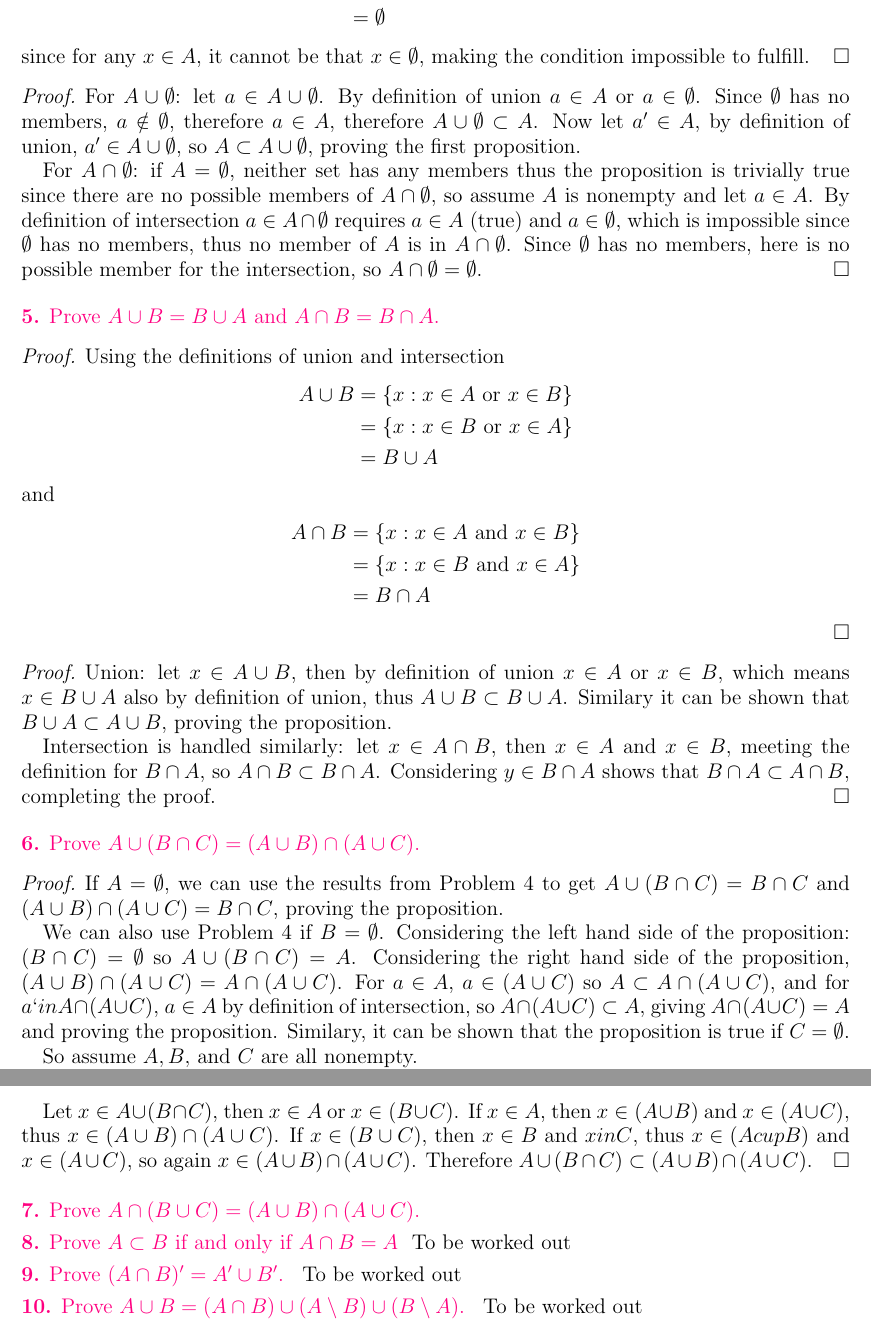
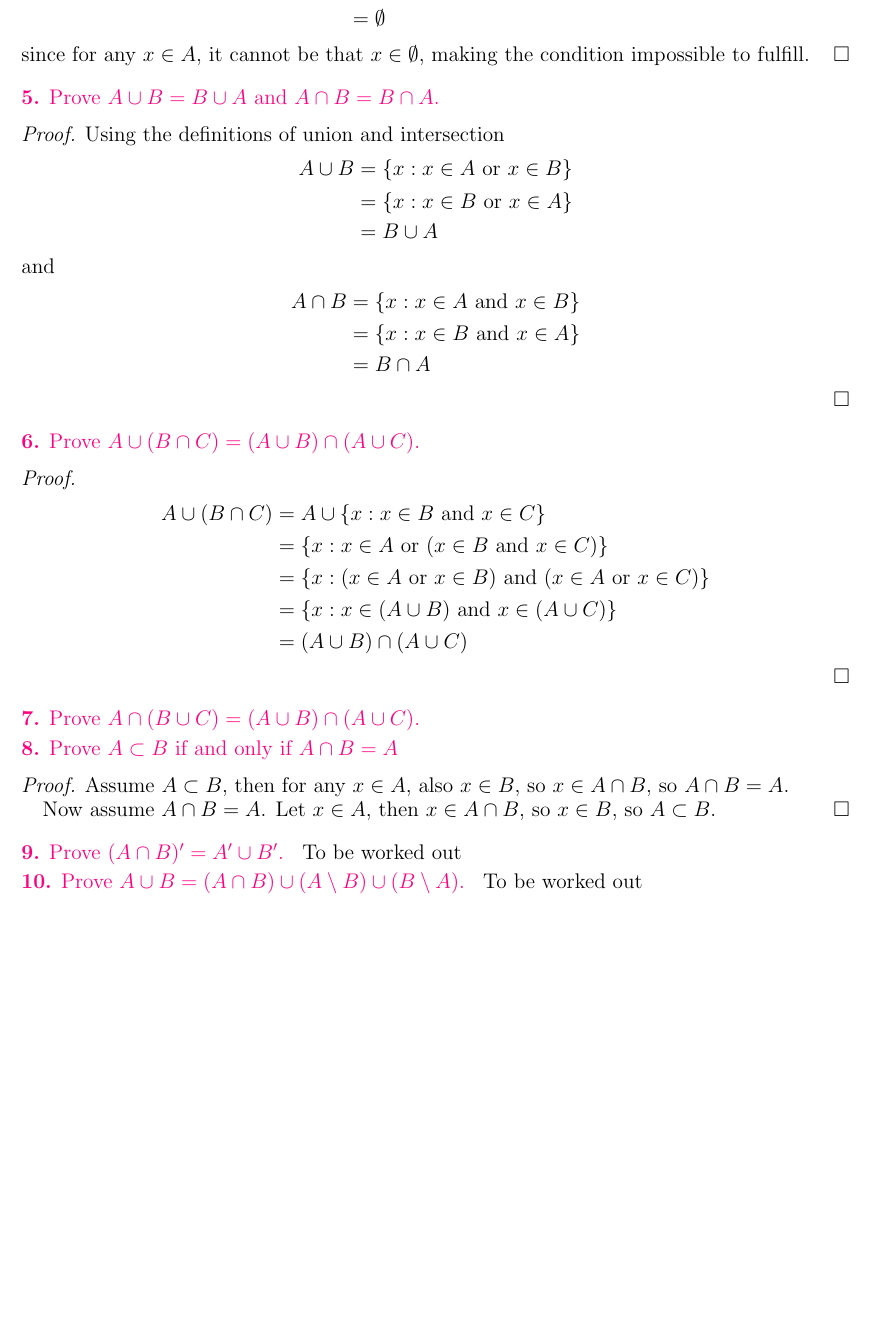
Before and after one commit to almehj/crypto-learn, a LaTeX paper (judson-algebra/HW_Chap01.tex): two parts of pages 2 and 3 of 4 before the commit and part of page 2 of 3 after it, the two joined at a grey line, cut so that both start at the same text, the shorter picture padded with empty space. Compiled offline with pdfLaTeX.

```diff
--- a/judson-algebra/HW_Chap01.tex
+++ b/judson-algebra/HW_Chap01.tex
@@ -132,25 +132,6 @@
   the condition impossible to fulfill.
 \end{proof}
 
-\begin{proof}
-For $A \cup \emptyset$: let $a \in A \cup \emptyset$. By definition of
-union $a \in A$ or $a \in \emptyset$. Since $\emptyset$ has no
-members, $a \notin \emptyset$, therefore $a \in A$, therefore $A \cup
-\emptyset \subset A$. Now let $a' \in A$, by definition of union, $a'
-\in A \cup \emptyset$, so $A \subset A \cup \emptyset$, proving the
-first proposition.
-
-For $A \cap \emptyset$: if $A = \emptyset$, neither set has any
-members thus the proposition is trivially true since there are no
-possible members of $A \cap \emptyset$, so assume $A$ is nonempty and
-let $a \in A$. By definition of intersection $a \in A \cap \emptyset$
-requires $a \in A$ (true) and $a \in \emptyset$, which is impossible
-since $\emptyset$ has no members, thus no member of $A$ is in $A \cap
-\emptyset$. Since $\emptyset$ has no members, here is no possible
-member for the intersection, so $A \cap \emptyset = \emptyset$.
-\end{proof}
-
-
 \begin{statement}{5}
 Prove $A \cup B = B \cup A$ and $A \cap B = B \cap A$.
 \end{statement}
@@ -170,46 +151,18 @@
 
 \end{proof}
 
-\begin{proof}
-Union: let $ x \in A \cup B$, then by definition of union $x \in A$ or
-$x \in B$, which means $x \in B \cup A$ also by definition of union, thus $A
-\cup B \subset B \cup A$. Similary it can be shown that $B \cup A
-\subset A \cup B$, proving the proposition.
-
-Intersection is handled similarly: let $x \in A \cap B$, then $x \in
-A$ and $x \in B$, meeting the definition for $B \cap A$, so $A \cap B
-\subset B \cap A$. Considering $y \in B \cap A$ shows that $B \cap A
-\subset A \cap B$, completing the proof.
-\end{proof}
-
-
 \begin{statement}{6}
 Prove $A \cup (B \cap C) = (A \cup B) \cap (A \cup C)$.
 \end{statement}
 
 \begin{proof}
-  If $A = \emptyset$, we can use the results from Problem 4 to get $A
-  \cup (B \cap C) = B \cap C$ and $(A \cup B) \cap (A \cup C) = B \cap
-  C$, proving the proposition.
-
-  We can also use Problem 4 if $B = \emptyset$. Considering the left
-  hand side of the proposition: $(B \cap C) = \emptyset$ so $A \cup (B
-  \cap C) = A$. Considering the right hand side of the proposition,
-  $(A \cup B) \cap (A \cup C) = A \cap (A \cup C)$. For $a \in A$, $a
-  \in (A \cup C)$ so $A \subset A \cap (A \cup C)$, and for $a` in A
-  \cap (A \cup C)$, $a \in A$ by definition of intersection, so $A
-  \cap (A \cup C) \subset A$, giving $A \cap (A \cup C) = A$ and
-  proving the proposition. Similary, it can be shown that the
-  proposition is true if $C = \emptyset$.
-
-  So assume $A, B,$ and $C$ are all nonempty.
-
-  Let $x \in A \cup (B \cap C)$, then $x \in A$ or $x \in (B \cup
-  C)$. If $x \in A$, then $x \in (A \cup B)$ and $x \in (A \cup C)$,
-  thus $x \in (A \cup B) \cap (A \cup C)$. If $x \in (B \cup C)$, then
-  $x \in B$ and $x in C$, thus $x \in (A cup B)$ and $x \in (A \cup
-  C)$, so again $x \in (A \cup B) \cap (A \cup C)$. Therefore $A \cup
-  (B \cap C) \subset (A \cup B) \cap (A \cup C)$.
+\begin{align*}
+  A \cup (B \cap C) &= A \cup \{x : x \in B \text{ and } x \in C \} \\
+  &= \{ x : x \in A \text{ or } (x \in B \text{ and } x \in C) \} \\
+  & = \{x : (x \in A \text{ or } x \in B) \text{ and } (x \in A \text{ or } x \in C) \} \\
+  & = \{x : x \in (A \cup B) \text{ and } x \in (A \cup C) \} \\
+  & = (A \cup B) \cap (A \cup C)
+\end{align*}
 \end{proof}
 
 
@@ -223,7 +176,13 @@
 \begin{statement}{8}
 Prove $A \subset B$ if and only if $A \cap B = A$
 \end{statement}
-To be worked out
+\begin{proof}
+  Assume $A \subset B$, then for any $x \in A$, also $x \in B$, so $x
+  \in A \cap B$, so $A \cap B = A$.
+
+  Now assume $A \cap B = A$. Let $x \in A$, then $x \in A \cap B$, so
+  $x \in B$, so $A \subset B$.
+\end{proof}
 
 
 \begin{statement}{9}
```
Also changed, not shown: singh-code-book/singh_stage1.txt (added, +1 -0 lines), 1 other file.
